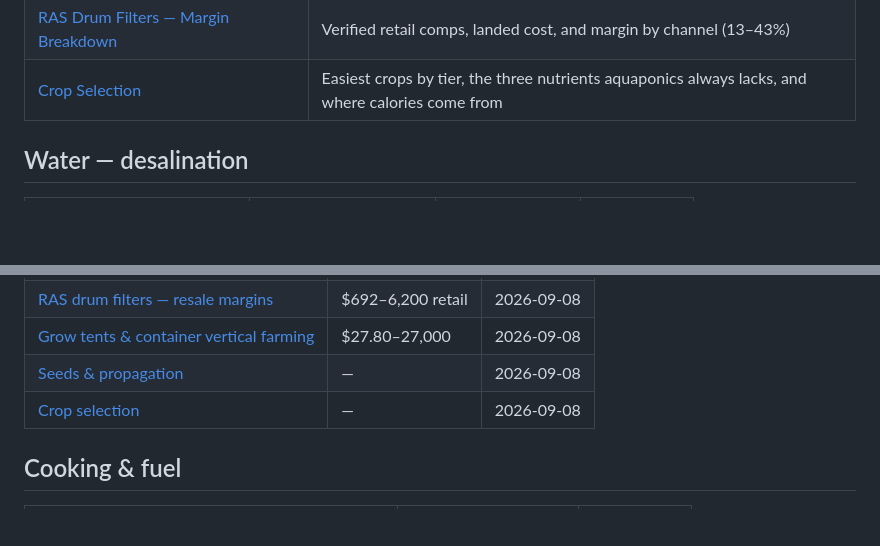
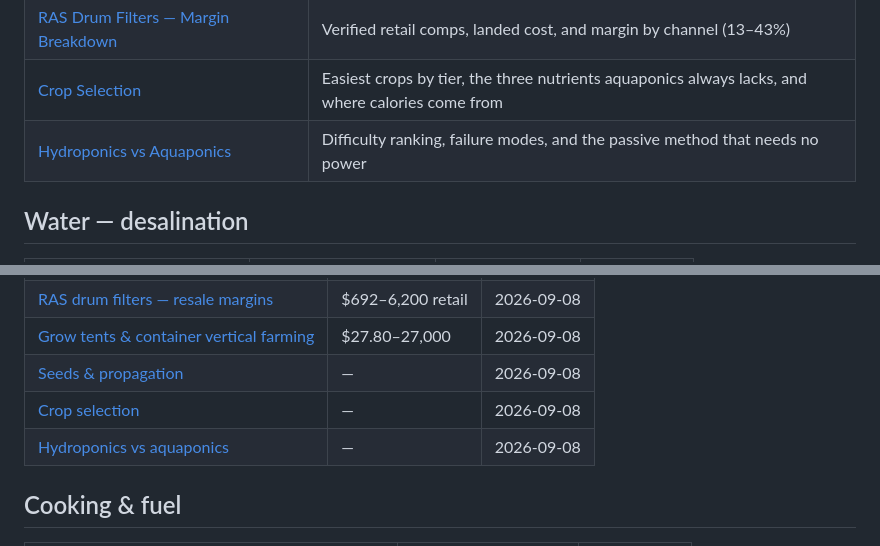
Before and after one commit to nathanu-code/Github, a Markdown page: products/README.md, 2 parts joined by grey strips. Drawn GitHub-style; blank space fills up the shorter version.

```diff
--- a/products/README.md
+++ b/products/README.md
@@ -28,6 +28,7 @@ point-in-time — re-check the source before acting on them.
 | [Seeds & Propagation](seeds-and-propagation.md) | Why F1 hybrids give zero seed independence, and propagating without seed |
 | [RAS Drum Filters — Margin Breakdown](ras-drum-filter-margins.md) | Verified retail comps, landed cost, and margin by channel (13–43%) |
 | [Crop Selection](crop-selection.md) | Easiest crops by tier, the three nutrients aquaponics always lacks, and where calories come from |
+| [Hydroponics vs Aquaponics](hydroponics-vs-aquaponics.md) | Difficulty ranking, failure modes, and the passive method that needs no power |
 
 ## Water — desalination
 
@@ -54,6 +55,7 @@ point-in-time — re-check the source before acting on them.
 | [Grow tents & container vertical farming](grow-tents-and-vertical-farming.md) | $27.80–27,000 | 2026-09-08 |
 | [Seeds & propagation](seeds-and-propagation.md) | — | 2026-09-08 |
 | [Crop selection](crop-selection.md) | — | 2026-09-08 |
+| [Hydroponics vs aquaponics](hydroponics-vs-aquaponics.md) | — | 2026-09-08 |
 
 ## Cooking & fuel
 
```
Also changed, not shown: products/hydroponics-vs-aquaponics.md (added, +154 -0 lines).
